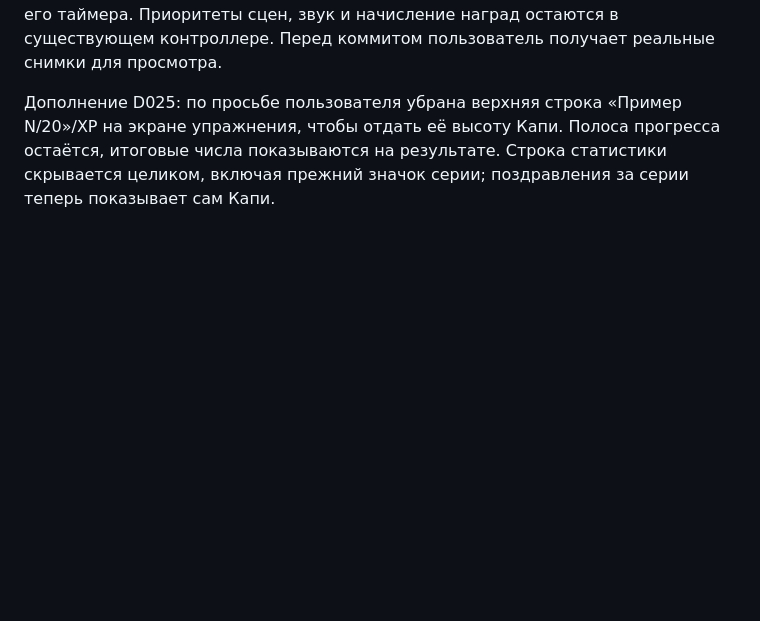
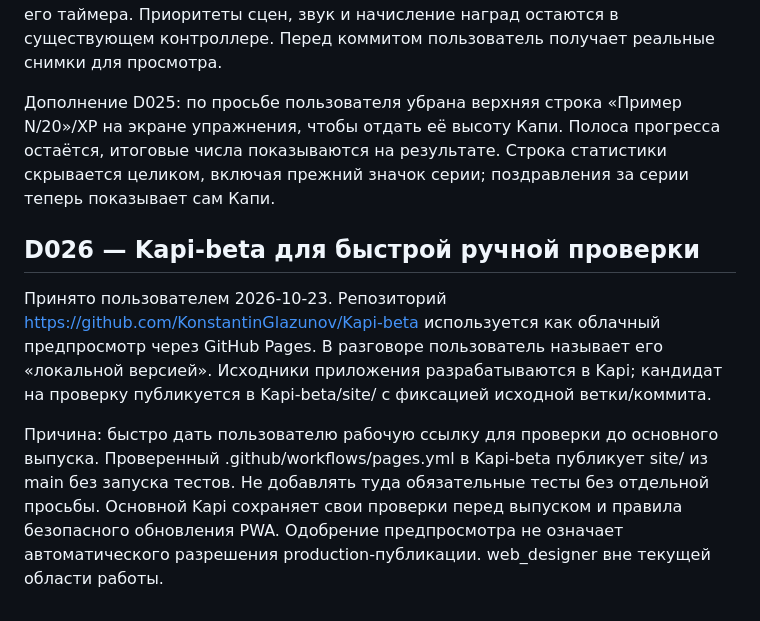
Before and after one commit to KonstantinGlazunov/Kapi, a Markdown page: docs/DECISIONS.md, the part around the change. Drawn GitHub-style; blank space fills up the shorter version.

Commit message:
docs: record Kapi-beta as fast manual Pages preview

```diff
--- a/docs/DECISIONS.md
+++ b/docs/DECISIONS.md
@@ -188,3 +188,9 @@ D005–D009 интегрированы ранее через PR №2 (main `56de
 По просьбе пользователя реакции (флажок, танец и поздравления) выполняет существующий Капи на экране упражнения или результата. Отдельный мотивационный баннер с дублирующим персонажем удалён. Короткая подпись использует текущую область обратной связи; новый ответ отменяет прежнюю подпись, а переход к следующему примеру сохраняет поздравление до окончания его таймера. Приоритеты сцен, звук и начисление наград остаются в существующем контроллере. Перед коммитом пользователь получает реальные снимки для просмотра.
 
 Дополнение D025: по просьбе пользователя убрана верхняя строка «Пример N/20»/XP на экране упражнения, чтобы отдать её высоту Капи. Полоса прогресса остаётся, итоговые числа показываются на результате. Строка статистики скрывается целиком, включая прежний значок серии; поздравления за серии теперь показывает сам Капи.
+
+## D026 — Kapi-beta для быстрой ручной проверки
+
+Принято пользователем 2026-10-23. Репозиторий https://github.com/KonstantinGlazunov/Kapi-beta используется как облачный предпросмотр через GitHub Pages. В разговоре пользователь называет его «локальной версией». Исходники приложения разрабатываются в Kapi; кандидат на проверку публикуется в Kapi-beta/site/ с фиксацией исходной ветки/коммита.
+
+Причина: быстро дать пользователю рабочую ссылку для проверки до основного выпуска. Проверенный .github/workflows/pages.yml в Kapi-beta публикует site/ из main без запуска тестов. Не добавлять туда обязательные тесты без отдельной просьбы. Основной Kapi сохраняет свои проверки перед выпуском и правила безопасного обновления PWA. Одобрение предпросмотра не означает автоматического разрешения production-публикации. web_designer вне текущей области работы.
```
Also changed, not shown: AGENTS.md (+8 -0 lines), docs/PROJECT_STATE.md (+6 -0 lines).
